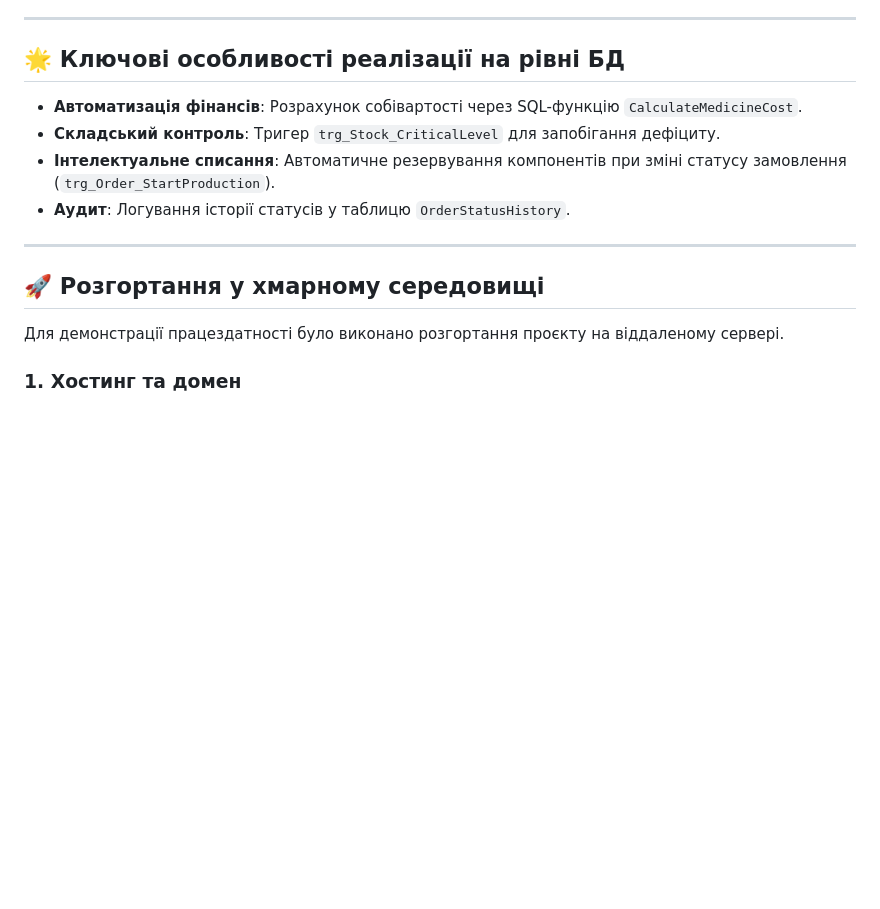
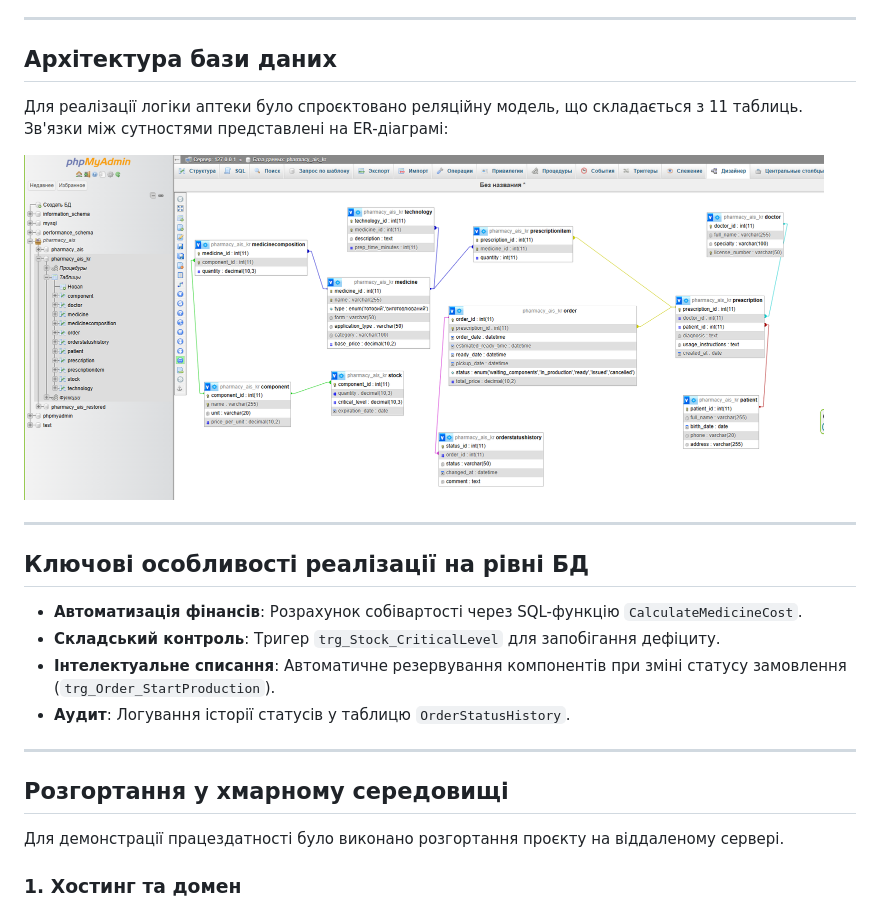
Before and after one commit to 66Irenka/ais-pharmacy-kr, a Markdown page: README.md, the part around the change printed below. GitHub-like rendering; blank space fills up the shorter version.

Commit message:
add link to structure DB

```diff
--- a/README.md
+++ b/README.md
@@ -24,7 +24,14 @@
 
 ---
 
-## 🌟 Ключові особливості реалізації на рівні БД
+## Архітектура бази даних
+Для реалізації логіки аптеки було спроєктовано реляційну модель, що складається з 11 таблиць. Зв'язки між сутностями представлені на ER-діаграмі:
+
+<img src="https://github.com/66Irenka/ais-pharmacy-kr/raw/main/%D0%97%D0%B2'%D1%8F%D0%B7%D0%BA%D0%B8%202.png" width="800" alt="ER-діаграма зв'язків" />
+
+---
+
+##  Ключові особливості реалізації на рівні БД
 * **Автоматизація фінансів**: Розрахунок собівартості через SQL-функцію `CalculateMedicineCost`.
 * **Складський контроль**: Тригер `trg_Stock_CriticalLevel` для запобігання дефіциту.
 * **Інтелектуальне списання**: Автоматичне резервування компонентів при зміні статусу замовлення (`trg_Order_StartProduction`).
@@ -32,7 +39,7 @@
 
 ---
 
-## 🚀 Розгортання у хмарному середовищі
+##  Розгортання у хмарному середовищі
 Для демонстрації працездатності було виконано розгортання проєкту на віддаленому сервері.
 
 ### 1. Хостинг та домен
```
Also changed, not shown: other parts of README.md (+1 -1 lines).
